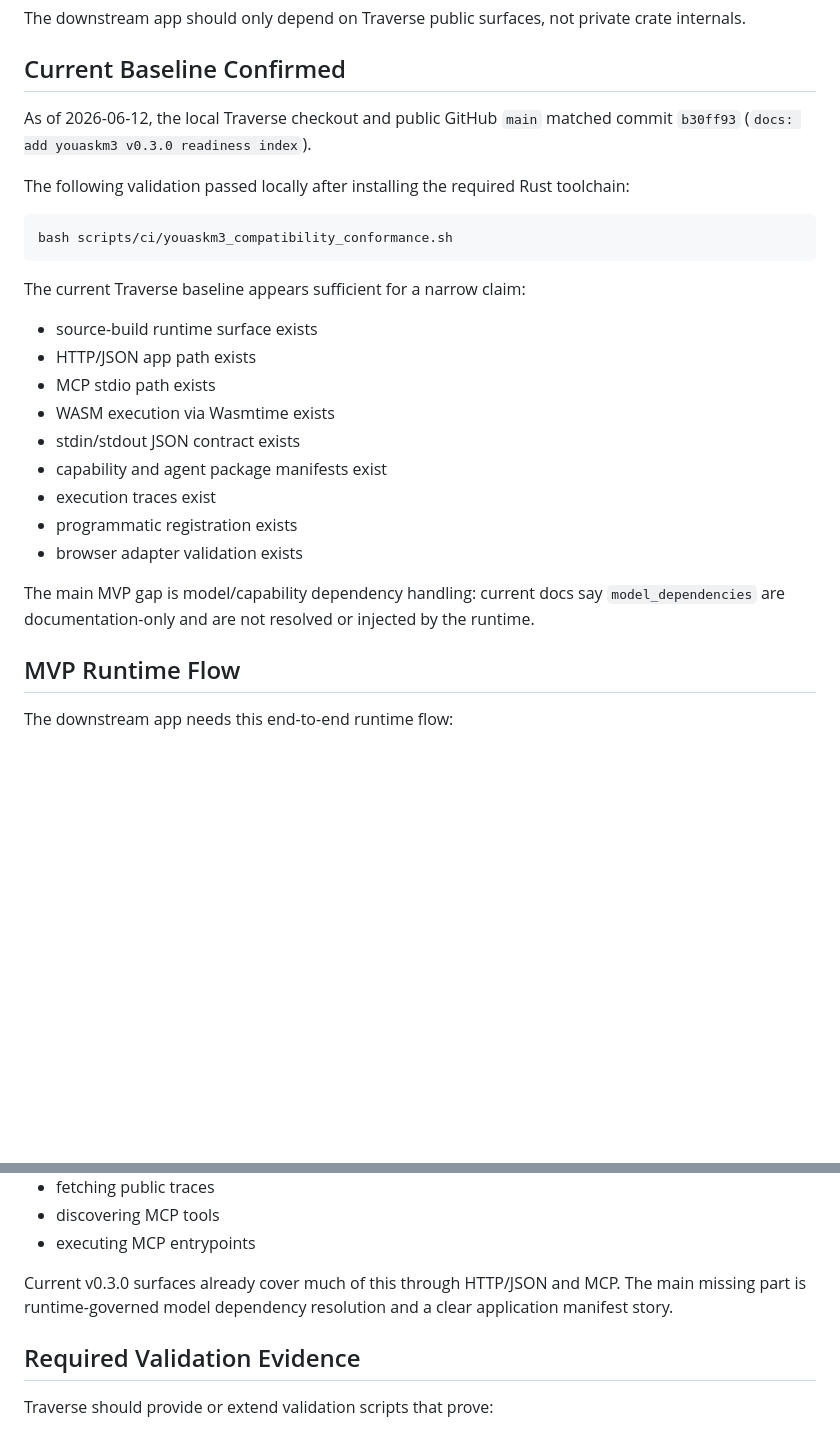
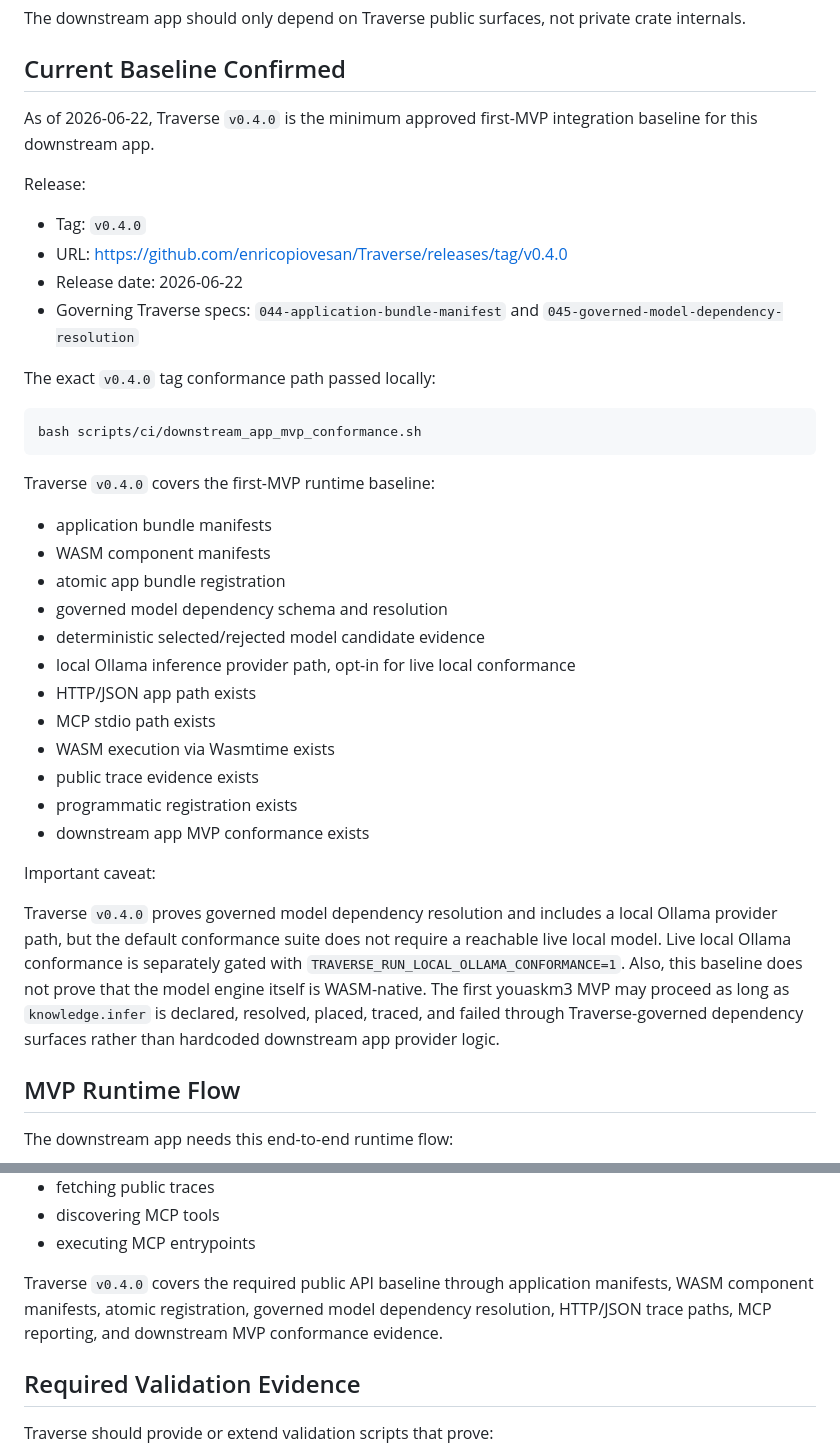
Before and after one commit to enricopiovesan/youaskm3, a Markdown page: docs/traverse-mvp-requirements.md, 2 parts joined by grey strips. Rendered like a GitHub page; blank space fills up the shorter version.

````diff
--- a/docs/traverse-mvp-requirements.md
+++ b/docs/traverse-mvp-requirements.md
@@ -44,27 +44,39 @@ The downstream app should only depend on Traverse public surfaces, not private c
 
 ## Current Baseline Confirmed
 
-As of 2026-06-12, the local Traverse checkout and public GitHub `main` matched commit `b30ff93` (`docs: add youaskm3 v0.3.0 readiness index`).
+As of 2026-06-22, Traverse `v0.4.0` is the minimum approved first-MVP integration baseline for this downstream app.
 
-The following validation passed locally after installing the required Rust toolchain:
+Release:
+
+- Tag: `v0.4.0`
+- URL: https://github.com/enricopiovesan/Traverse/releases/tag/v0.4.0
+- Release date: 2026-06-22
+- Governing Traverse specs: `044-application-bundle-manifest` and `045-governed-model-dependency-resolution`
+
+The exact `v0.4.0` tag conformance path passed locally:
 
 ```bash
-bash scripts/ci/youaskm3_compatibility_conformance.sh
+bash scripts/ci/downstream_app_mvp_conformance.sh
 ```
 
-The current Traverse baseline appears sufficient for a narrow claim:
+Traverse `v0.4.0` covers the first-MVP runtime baseline:
 
-- source-build runtime surface exists
+- application bundle manifests
+- WASM component manifests
+- atomic app bundle registration
+- governed model dependency schema and resolution
+- deterministic selected/rejected model candidate evidence
+- local Ollama inference provider path, opt-in for live local conformance
 - HTTP/JSON app path exists
 - MCP stdio path exists
 - WASM execution via Wasmtime exists
-- stdin/stdout JSON contract exists
-- capability and agent package manifests exist
-- execution traces exist
+- public trace evidence exists
 - programmatic registration exists
-- browser adapter validation exists
+- downstream app MVP conformance exists
 
-The main MVP gap is model/capability dependency handling: current docs say `model_dependencies` are documentation-only and are not resolved or injected by the runtime.
+Important caveat:
+
+Traverse `v0.4.0` proves governed model dependency resolution and includes a local Ollama provider path, but the default conformance suite does not require a reachable live local model. Live local Ollama conformance is separately gated with `TRAVERSE_RUN_LOCAL_OLLAMA_CONFORMANCE=1`. Also, this baseline does not prove that the model engine itself is WASM-native. The first youaskm3 MVP may proceed as long as `knowledge.infer` is declared, resolved, placed, traced, and failed through Traverse-governed dependency surfaces rather than hardcoded downstream app provider logic.
 
 ## MVP Runtime Flow
 
@@ -507,7 +517,7 @@ The downstream app needs stable public APIs for:
 - discovering MCP tools
 - executing MCP entrypoints
 
-Current v0.3.0 surfaces already cover much of this through HTTP/JSON and MCP. The main missing part is runtime-governed model dependency resolution and a clear application manifest story.
+Traverse `v0.4.0` covers the required public API baseline through application manifests, WASM component manifests, atomic registration, governed model dependency resolution, HTTP/JSON trace paths, MCP reporting, and downstream MVP conformance evidence.
 
 ## Required Validation Evidence
 
````
Also changed, not shown: other parts of docs/traverse-mvp-requirements.md (+28 -30 lines), SPEC.md (+7 -3 lines), docs/mvp-ticket-backlog.md (+13 -9 lines).
